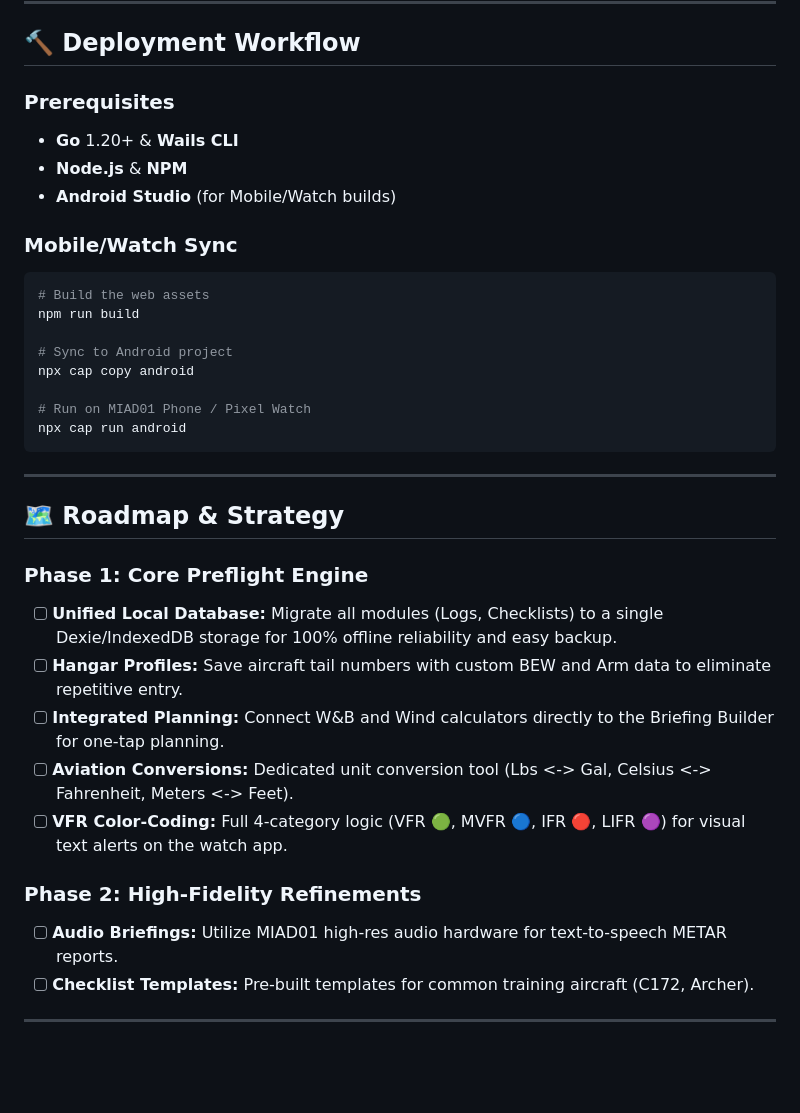
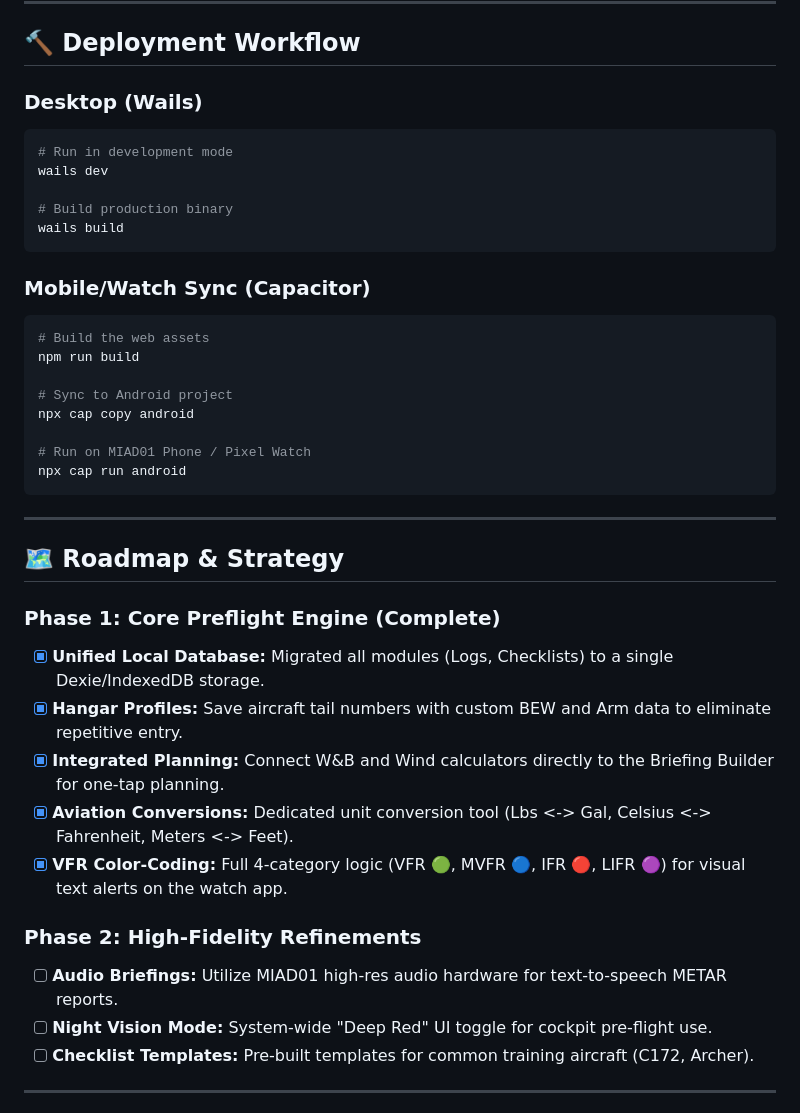
Before and after one commit to robfernan/AviationPro, a Markdown page: README.md, the part around the change. Rendered like a GitHub page; blank space fills up the shorter version.

Commit message:
AVPRO // Strategic Documentation: Phase 1 marked complete, Wails deployment commands added, and ecosystem tiering finalized.

````diff
--- a/README.md
+++ b/README.md
@@ -82,12 +82,16 @@ Led by a creative professional, the AVPRO interface mimics real glass cockpit av
 
 ## 🔨 Deployment Workflow
 
-### Prerequisites
-- **Go** 1.20+ & **Wails CLI**
-- **Node.js** & **NPM**
-- **Android Studio** (for Mobile/Watch builds)
+### Desktop (Wails)
+```bash
+# Run in development mode
+wails dev
 
-### Mobile/Watch Sync
+# Build production binary
+wails build
+```
+
+### Mobile/Watch Sync (Capacitor)
 ```bash
 # Build the web assets
 npm run build
@@ -102,15 +106,16 @@ npx cap run android
 ---
 
 ## 🗺️ Roadmap & Strategy
-### Phase 1: Core Preflight Engine
-- [ ] **Unified Local Database:** Migrate all modules (Logs, Checklists) to a single Dexie/IndexedDB storage for 100% offline reliability and easy backup.
-- [ ] **Hangar Profiles:** Save aircraft tail numbers with custom BEW and Arm data to eliminate repetitive entry.
-- [ ] **Integrated Planning:** Connect W&B and Wind calculators directly to the Briefing Builder for one-tap planning.
-- [ ] **Aviation Conversions:** Dedicated unit conversion tool (Lbs <-> Gal, Celsius <-> Fahrenheit, Meters <-> Feet).
-- [ ] **VFR Color-Coding:** Full 4-category logic (VFR 🟢, MVFR 🔵, IFR 🔴, LIFR 🟣) for visual text alerts on the watch app.
+### Phase 1: Core Preflight Engine (Complete)
+- [x] **Unified Local Database:** Migrated all modules (Logs, Checklists) to a single Dexie/IndexedDB storage.
+- [x] **Hangar Profiles:** Save aircraft tail numbers with custom BEW and Arm data to eliminate repetitive entry.
+- [x] **Integrated Planning:** Connect W&B and Wind calculators directly to the Briefing Builder for one-tap planning.
+- [x] **Aviation Conversions:** Dedicated unit conversion tool (Lbs <-> Gal, Celsius <-> Fahrenheit, Meters <-> Feet).
+- [x] **VFR Color-Coding:** Full 4-category logic (VFR 🟢, MVFR 🔵, IFR 🔴, LIFR 🟣) for visual text alerts on the watch app.
 
 ### Phase 2: High-Fidelity Refinements
 - [ ] **Audio Briefings:** Utilize MIAD01 high-res audio hardware for text-to-speech METAR reports.
+- [ ] **Night Vision Mode:** System-wide "Deep Red" UI toggle for cockpit pre-flight use.
 - [ ] **Checklist Templates:** Pre-built templates for common training aircraft (C172, Archer).
 
 ---
````
